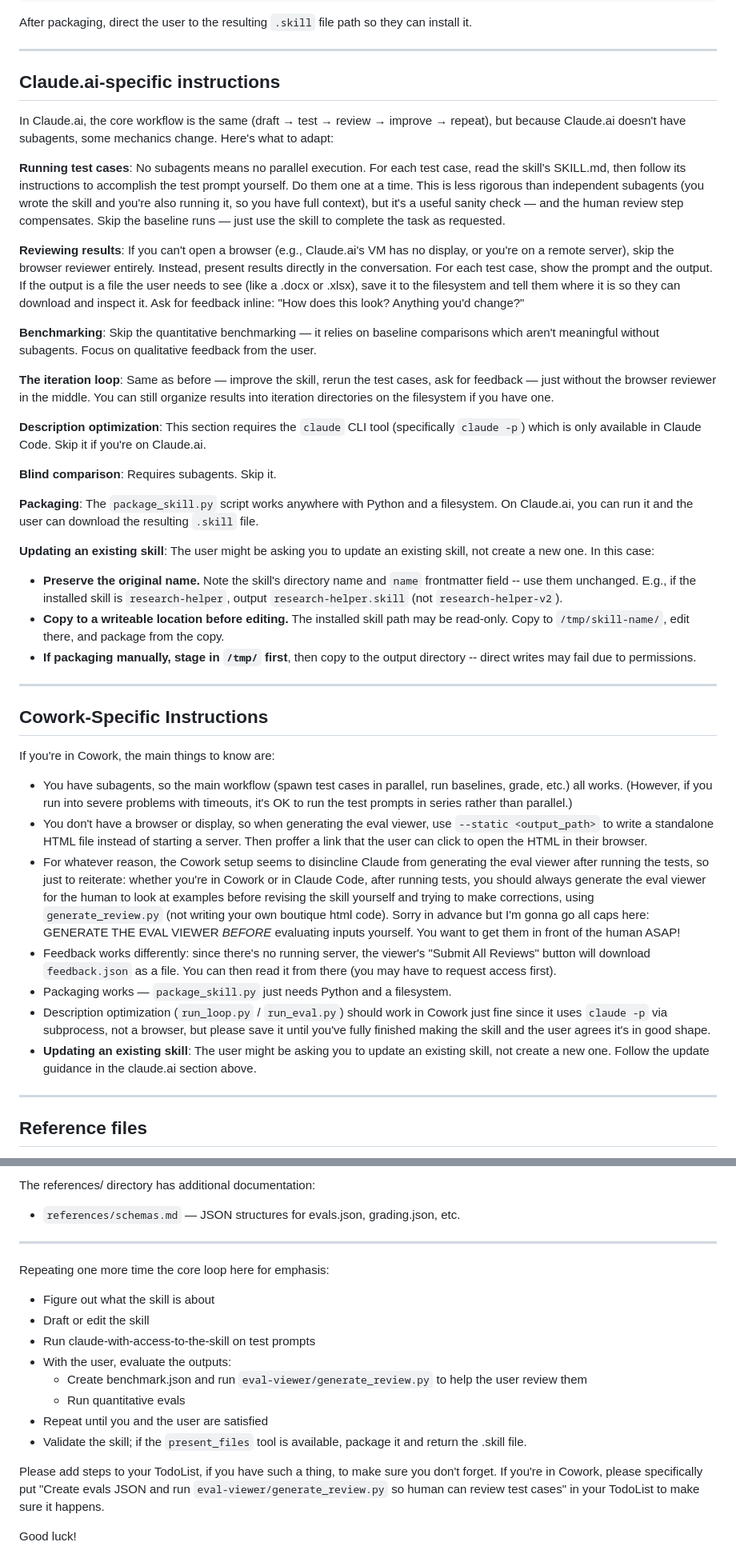
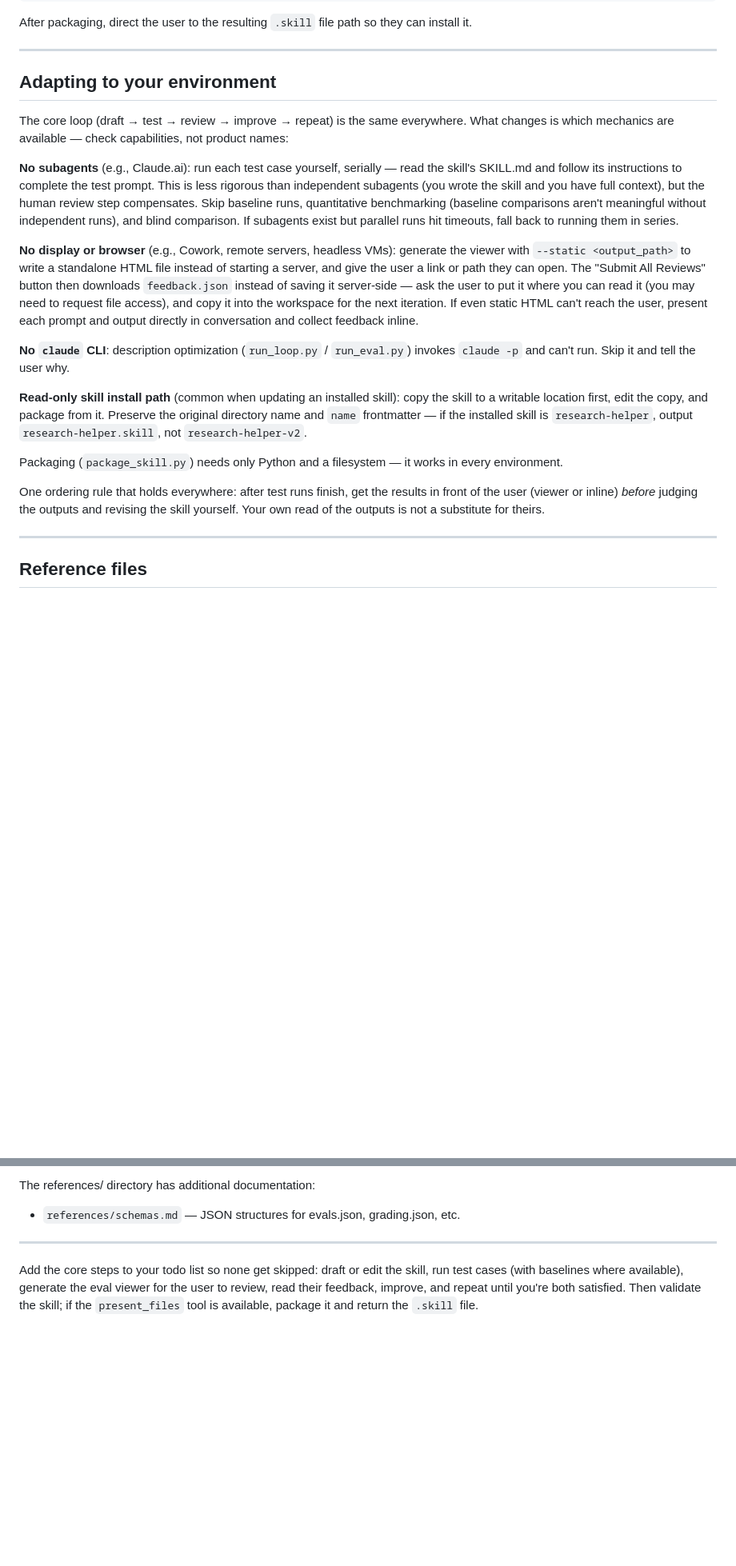
Before and after one commit to lucascamillomd/research-repo-standard, a Markdown page: forks/skill-creator/SKILL.md, 2 parts joined by grey strips. Shown at 80% size. GitHub-like rendering; blank space fills up the shorter version.

Commit message:
refactor: trim filler, dedupe core loop, capability-keyed platform guidance
Co-Authored-By: Claude Fable 5 <noreply@anthropic.com>
Claude-Session: https://claude.ai/code/session_018urz12LJUpyPpW21FAqqZn

```diff
--- a/forks/skill-creator/SKILL.md
+++ b/forks/skill-creator/SKILL.md
@@ -428,42 +424,44 @@ install it.
 
 ---
 
-## Claude.ai-specific instructions
+## Adapting to your environment
 
-In Claude.ai, the core workflow is the same (draft → test → review → improve → repeat), but because Claude.ai doesn't have subagents, some mechanics change. Here's what to adapt:
+The core loop (draft → test → review → improve → repeat) is the same everywhere.
+What changes is which mechanics are available — check capabilities, not product
+names:
 
-**Running test cases**: No subagents means no parallel execution. For each test case, read the skill's SKILL.md, then follow its instructions to accomplish the test prompt yourself. Do them one at a time. This is less rigorous than independent subagents (you wrote the skill and you're also running it, so you have full context), but it's a useful sanity check — and the human review step compensates. Skip the baseline runs — just use the skill to complete the task as requested.
+**No subagents** (e.g., Claude.ai): run each test case yourself, serially — read
+the skill's SKILL.md and follow its instructions to complete the test prompt. This
+is less rigorous than independent subagents (you wrote the skill and you have full
+context), but the human review step compensates. Skip baseline runs, quantitative
+benchmarking (baseline comparisons aren't meaningful without independent runs), and
+blind comparison. If subagents exist but parallel runs hit timeouts, fall back to
+running them in series.
 
-**Reviewing results**: If you can't open a browser (e.g., Claude.ai's VM has no display, or you're on a remote server), skip the browser reviewer entirely. Instead, present results directly in the conversation. For each test case, show the prompt and the output. If the output is a file the user needs to see (like a .docx or .xlsx), save it to the filesystem and tell them where it is so they can download and inspect it. Ask for feedback inline: "How does this look? Anything you'd change?"
+**No display or browser** (e.g., Cowork, remote servers, headless VMs): generate
+the viewer with `--static <output_path>` to write a standalone HTML file instead of
+starting a server, and give the user a link or path they can open. The "Submit All
+Reviews" button then downloads `feedback.json` instead of saving it server-side —
+ask the user to put it where you can read it (you may need to request file access),
+and copy it into the workspace for the next iteration. If even static HTML can't
+reach the user, present each prompt and output directly in conversation and collect
+feedback inline.
 
-**Benchmarking**: Skip the quantitative benchmarking — it relies on baseline comparisons which aren't meaningful without subagents. Focus on qualitative feedback from the user.
+**No `claude` CLI**: description optimization (`run_loop.py` / `run_eval.py`)
+invokes `claude -p` and can't run. Skip it and tell the user why.
 
-**The iteration loop**: Same as before — improve the skill, rerun the test cases, ask for feedback — just without the browser reviewer in the middle. You can still organize results into iteration directories on the filesystem if you have one.
+**Read-only skill install path** (common when updating an installed skill): copy
+the skill to a writable location first, edit the copy, and package from it.
+Preserve the original directory name and `name` frontmatter — if the installed
+skill is `research-helper`, output `research-helper.skill`, not
+`research-helper-v2`.
 
-**Description optimization**: This section requires the `claude` CLI tool (specifically `claude -p`) which is only available in Claude Code. Skip it if you're on Claude.ai.
+Packaging (`package_skill.py`) needs only Python and a filesystem — it works in
+every environment.
 
-**Blind comparison**: Requires subagents. Skip it.
-
-**Packaging**: The `package_skill.py` script works anywhere with Python and a filesystem. On Claude.ai, you can run it and the user can download the resulting `.skill` file.
-
-**Updating an existing skill**: The user might be asking you to update an existing skill, not create a new one. In this case:
-- **Preserve the original name.** Note the skill's directory name and `name` frontmatter field -- use them unchanged. E.g., if the installed skill is `research-helper`, output `research-helper.skill` (not `research-helper-v2`).
-- **Copy to a writeable location before editing.** The installed skill path may be read-only. Copy to `/tmp/skill-name/`, edit there, and package from the copy.
-- **If packaging manually, stage in `/tmp/` first**, then copy to the output directory -- direct writes may fail due to permissions.
-
----
-
-## Cowork-Specific Instructions
-
-If you're in Cowork, the main things to know are:
-
-- You have subagents, so the main workflow (spawn test cases in parallel, run baselines, grade, etc.) all works. (However, if you run into severe problems with timeouts, it's OK to run the test prompts in series rather than parallel.)
-- You don't have a browser or display, so when generating the eval viewer, use `--static <output_path>` to write a standalone HTML file instead of starting a server. Then proffer a link that the user can click to open the HTML in their browser.
-- For whatever reason, the Cowork setup seems to disincline Claude from generating the eval viewer after running the tests, so just to reiterate: whether you're in Cowork or in Claude Code, after running tests, you should always generate the eval viewer for the human to look at examples before revising the skill yourself and trying to make corrections, using `generate_review.py` (not writing your own boutique html code). Sorry in advance but I'm gonna go all caps here: GENERATE THE EVAL VIEWER *BEFORE* evaluating inputs yourself. You want to get them in front of the human ASAP!
-- Feedback works differently: since there's no running server, the viewer's "Submit All Reviews" button will download `feedback.json` as a file. You can then read it from there (you may have to request access first).
-- Packaging works — `package_skill.py` just needs Python and a filesystem.
-- Description optimization (`run_loop.py` / `run_eval.py`) should work in Cowork just fine since it uses `claude -p` via subprocess, not a browser, but please save it until you've fully finished making the skill and the user agrees it's in good shape.
-- **Updating an existing skill**: The user might be asking you to update an existing skill, not create a new one. Follow the update guidance in the claude.ai section above.
+One ordering rule that holds everywhere: after test runs finish, get the results in
+front of the user (viewer or inline) *before* judging the outputs and revising the
+skill yourself. Your own read of the outputs is not a substitute for theirs.
 
 ---
 
@@ -480,17 +478,8 @@ The references/ directory has additional documentation:
 
 ---
 
-Repeating one more time the core loop here for emphasis:
-
-- Figure out what the skill is about
-- Draft or edit the skill
-- Run claude-with-access-to-the-skill on test prompts
-- With the user, evaluate the outputs:
-  - Create benchmark.json and run `eval-viewer/generate_review.py` to help the user review them
-  - Run quantitative evals
-- Repeat until you and the user are satisfied
-- Validate the skill; if the `present_files` tool is available, package it and return the .skill file.
-
-Please add steps to your TodoList, if you have such a thing, to make sure you don't forget. If you're in Cowork, please specifically put "Create evals JSON and run `eval-viewer/generate_review.py` so human can review test cases" in your TodoList to make sure it happens.
-
-Good luck!
+Add the core steps to your todo list so none get skipped: draft or edit the skill,
+run test cases (with baselines where available), generate the eval viewer for the
+user to review, read their feedback, improve, and repeat until you're both
+satisfied. Then validate the skill; if the `present_files` tool is available,
+package it and return the `.skill` file.
```
Also changed, not shown: other parts of forks/skill-creator/SKILL.md (+2 -6 lines).
